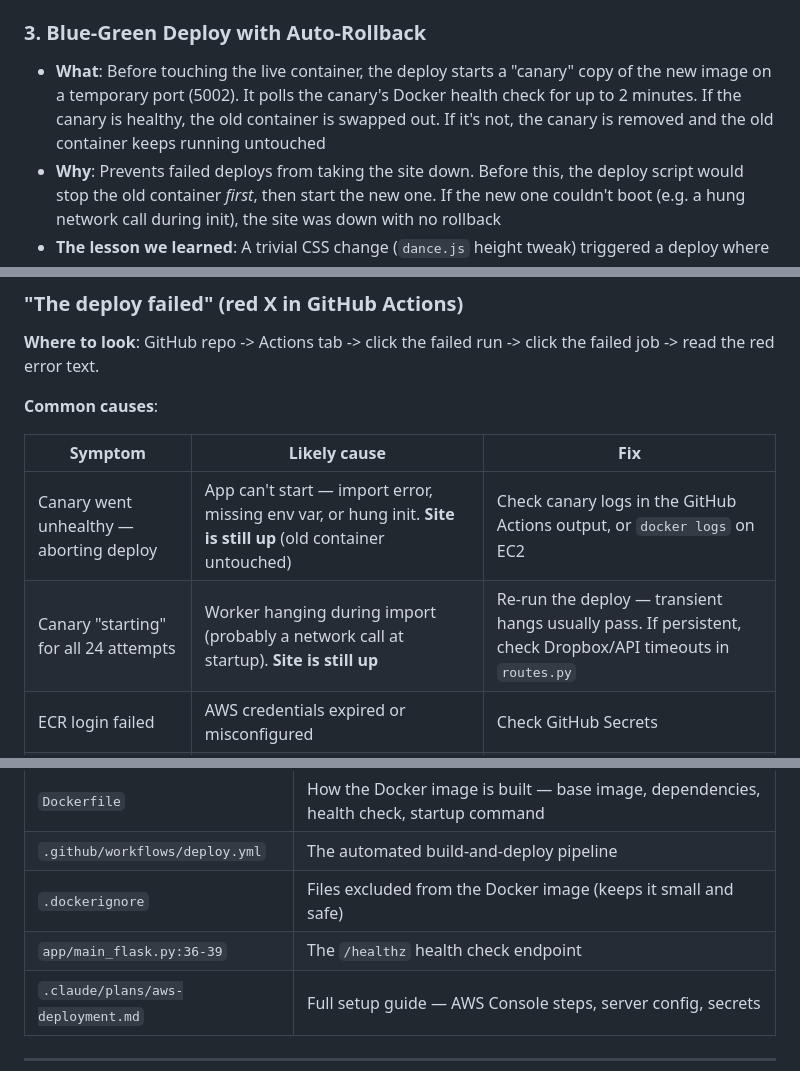
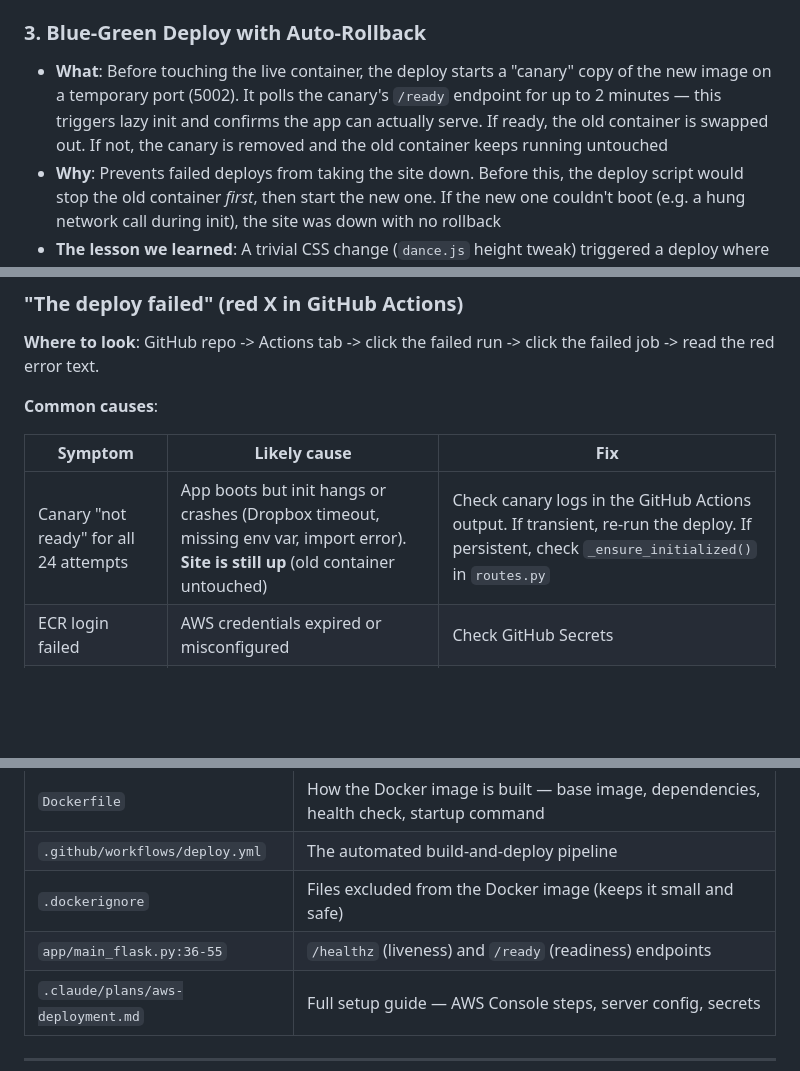
Before and after one commit to jasonfurnell/genre-tagging, a Markdown page: docs/devops.md, 3 parts joined by grey strips. Rendered like a GitHub page; blank space fills up the shorter version.

```diff
--- a/docs/devops.md
+++ b/docs/devops.md
@@ -49,7 +49,7 @@ These are the layers of protection that prevent or auto-recover from problems:
 - **Config**: `Dockerfile` CMD (`--max-requests 500 --max-requests-jitter 50`)
 
 ### 3. Blue-Green Deploy with Auto-Rollback
-- **What**: Before touching the live container, the deploy starts a "canary" copy of the new image on a temporary port (5002). It polls the canary's Docker health check for up to 2 minutes. If the canary is healthy, the old container is swapped out. If it's not, the canary is removed and the old container keeps running untouched
+- **What**: Before touching the live container, the deploy starts a "canary" copy of the new image on a temporary port (5002). It polls the canary's `/ready` endpoint for up to 2 minutes — this triggers lazy init and confirms the app can actually serve. If ready, the old container is swapped out. If not, the canary is removed and the old container keeps running untouched
 - **Why**: Prevents failed deploys from taking the site down. Before this, the deploy script would stop the old container *first*, then start the new one. If the new one couldn't boot (e.g. a hung network call during init), the site was down with no rollback
 - **The lesson we learned**: A trivial CSS change (`dance.js` height tweak) triggered a deploy where gunicorn's worker hung during startup. Because the old container was already stopped, the site was down until the next manual intervention. The fix was never to stop the old container until the new image has proven it can boot
 - **Config**: `.github/workflows/deploy.yml` — the `deploy` job's SSH script
@@ -126,8 +126,7 @@ This means:
 
 | Symptom | Likely cause | Fix |
 |---------|-------------|-----|
-| Canary went unhealthy — aborting deploy | App can't start — import error, missing env var, or hung init. **Site is still up** (old container untouched) | Check canary logs in the GitHub Actions output, or `docker logs` on EC2 |
-| Canary "starting" for all 24 attempts | Worker hanging during import (probably a network call at startup). **Site is still up** | Re-run the deploy — transient hangs usually pass. If persistent, check Dropbox/API timeouts in `routes.py` |
+| Canary "not ready" for all 24 attempts | App boots but init hangs or crashes (Dropbox timeout, missing env var, import error). **Site is still up** (old container untouched) | Check canary logs in the GitHub Actions output. If transient, re-run the deploy. If persistent, check `_ensure_initialized()` in `routes.py` |
 | ECR login failed | AWS credentials expired or misconfigured | Check GitHub Secrets |
 | SSH connection refused | EC2 instance stopped or security group changed | Check AWS Console |
 
@@ -178,7 +177,7 @@ Every push to `main` triggers this (`.github/workflows/deploy.yml`):
 | `Dockerfile` | How the Docker image is built — base image, dependencies, health check, startup command |
 | `.github/workflows/deploy.yml` | The automated build-and-deploy pipeline |
 | `.dockerignore` | Files excluded from the Docker image (keeps it small and safe) |
-| `app/main_flask.py:36-39` | The `/healthz` health check endpoint |
+| `app/main_flask.py:36-55` | `/healthz` (liveness) and `/ready` (readiness) endpoints |
 | `.claude/plans/aws-deployment.md` | Full setup guide — AWS Console steps, server config, secrets |
 
 ---
```
Also changed, not shown: other parts of docs/devops.md (+14 -7 lines).
